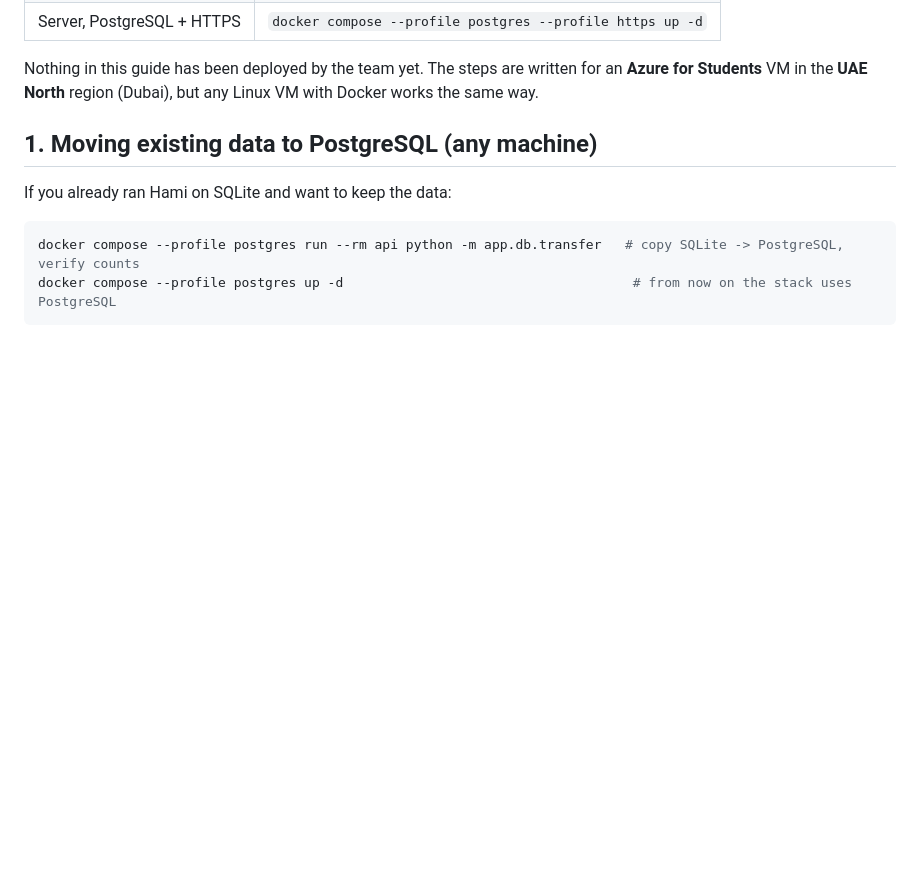
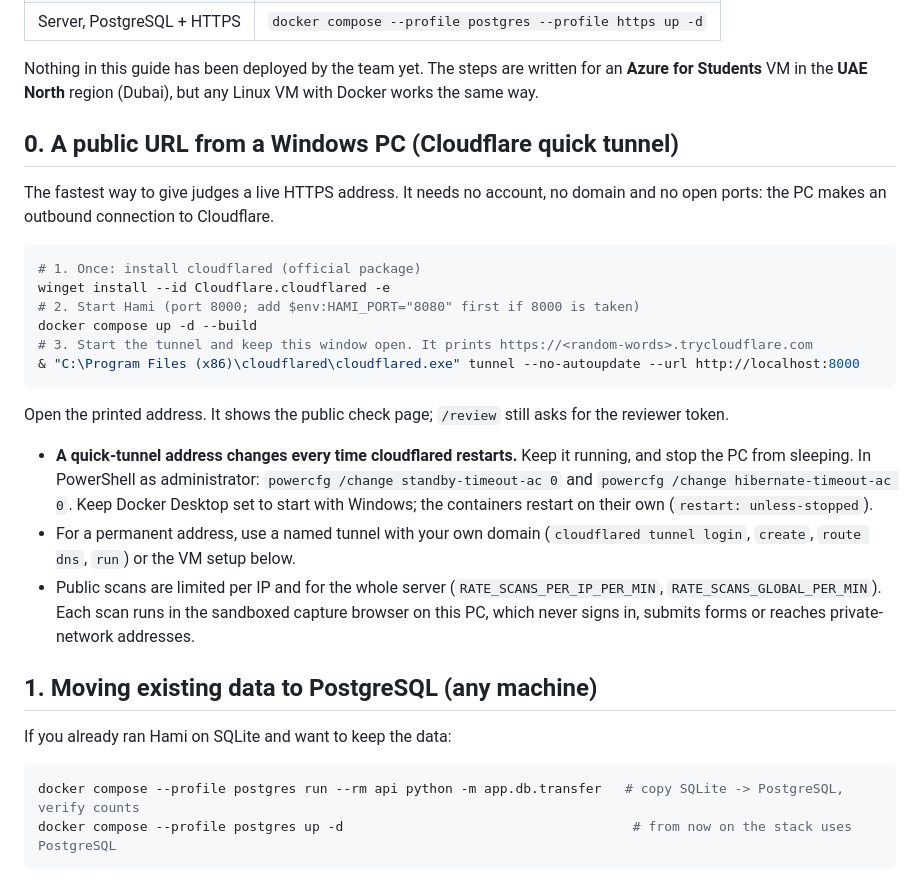
Before and after one commit to mboausibah/hami, a Markdown page: docs/DEPLOY.md, the part around the change. GitHub-like rendering; blank space fills up the shorter version.

````diff
--- a/docs/DEPLOY.md
+++ b/docs/DEPLOY.md
@@ -12,6 +12,26 @@ profiles and `.env` change.
 
 Nothing in this guide has been deployed by the team yet. The steps are written for an **Azure for Students** VM in
 the **UAE North** region (Dubai), but any Linux VM with Docker works the same way.
+
+## 0. A public URL from a Windows PC (Cloudflare quick tunnel)
+
+The fastest way to give judges a live HTTPS address. It needs no account, no domain and no open ports: the PC makes
+an outbound connection to Cloudflare.
+
+```powershell
+# 1. Once: install cloudflared (official package)
+winget install --id Cloudflare.cloudflared -e
+# 2. Start Hami (port 8000; add $env:HAMI_PORT="8080" first if 8000 is taken)
+docker compose up -d --build
+# 3. Start the tunnel and keep this window open. It prints https://<random-words>.trycloudflare.com
+& "C:\Program Files (x86)\cloudflared\cloudflared.exe" tunnel --no-autoupdate --url http://localhost:8000
+```
+
+Open the printed address. It shows the public check page; `/review` still asks for the reviewer token.
+
+- **A quick-tunnel address changes every time cloudflared restarts.** Keep it running, and stop the PC from sleeping. In PowerShell as administrator: `powercfg /change standby-timeout-ac 0` and `powercfg /change hibernate-timeout-ac 0`. Keep Docker Desktop set to start with Windows; the containers restart on their own (`restart: unless-stopped`).
+- For a permanent address, use a named tunnel with your own domain (`cloudflared tunnel login`, `create`, `route dns`, `run`) or the VM setup below.
+- Public scans are limited per IP and for the whole server (`RATE_SCANS_PER_IP_PER_MIN`, `RATE_SCANS_GLOBAL_PER_MIN`). Each scan runs in the sandboxed capture browser on this PC, which never signs in, submits forms or reaches private-network addresses.
 
 ## 1. Moving existing data to PostgreSQL (any machine)
 
````
Also changed, not shown: README.md (+12 -1 lines), docs/TECHNICAL.md (+2 -1 lines), docs/screenshots/13_public_check_page.png (added), 4 other files.
